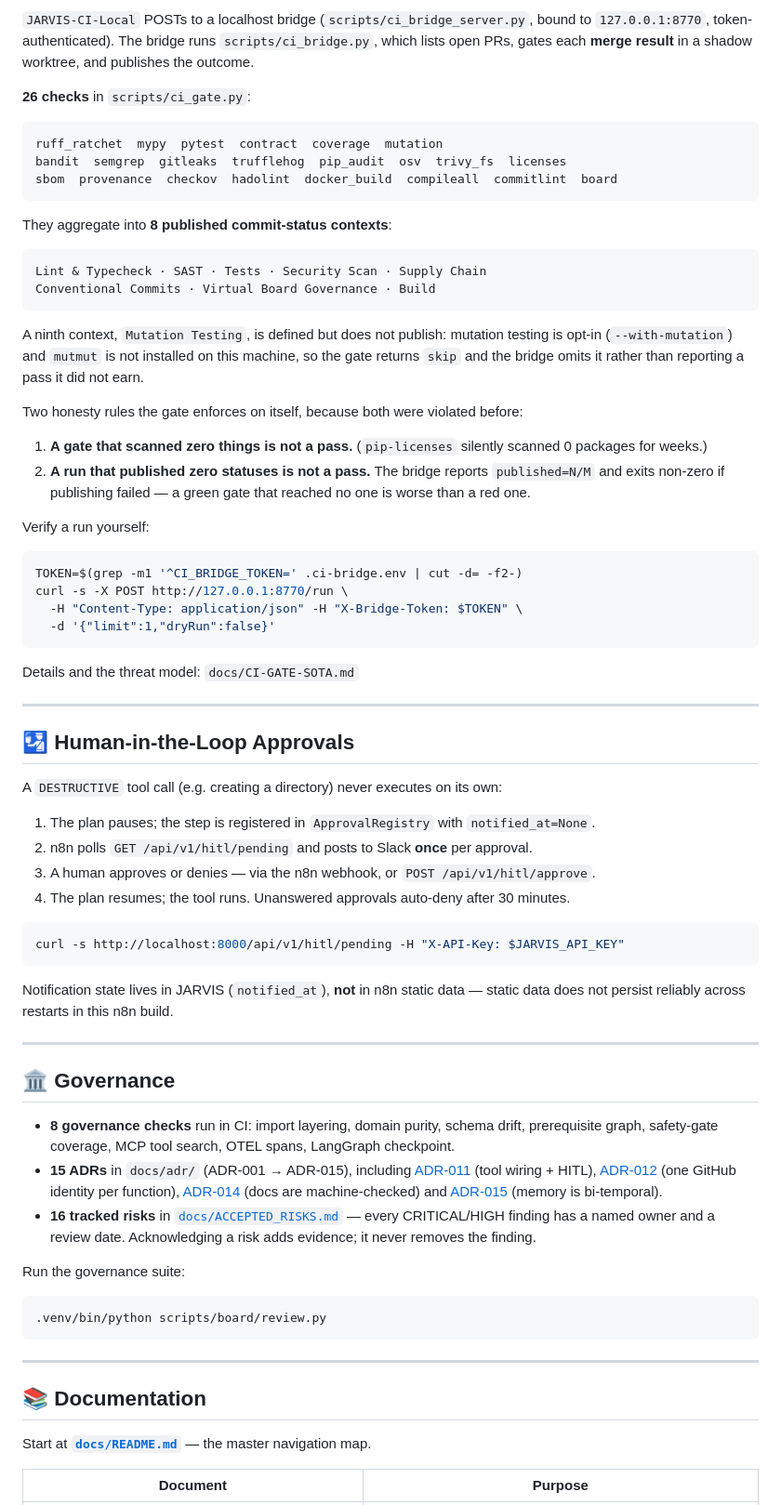
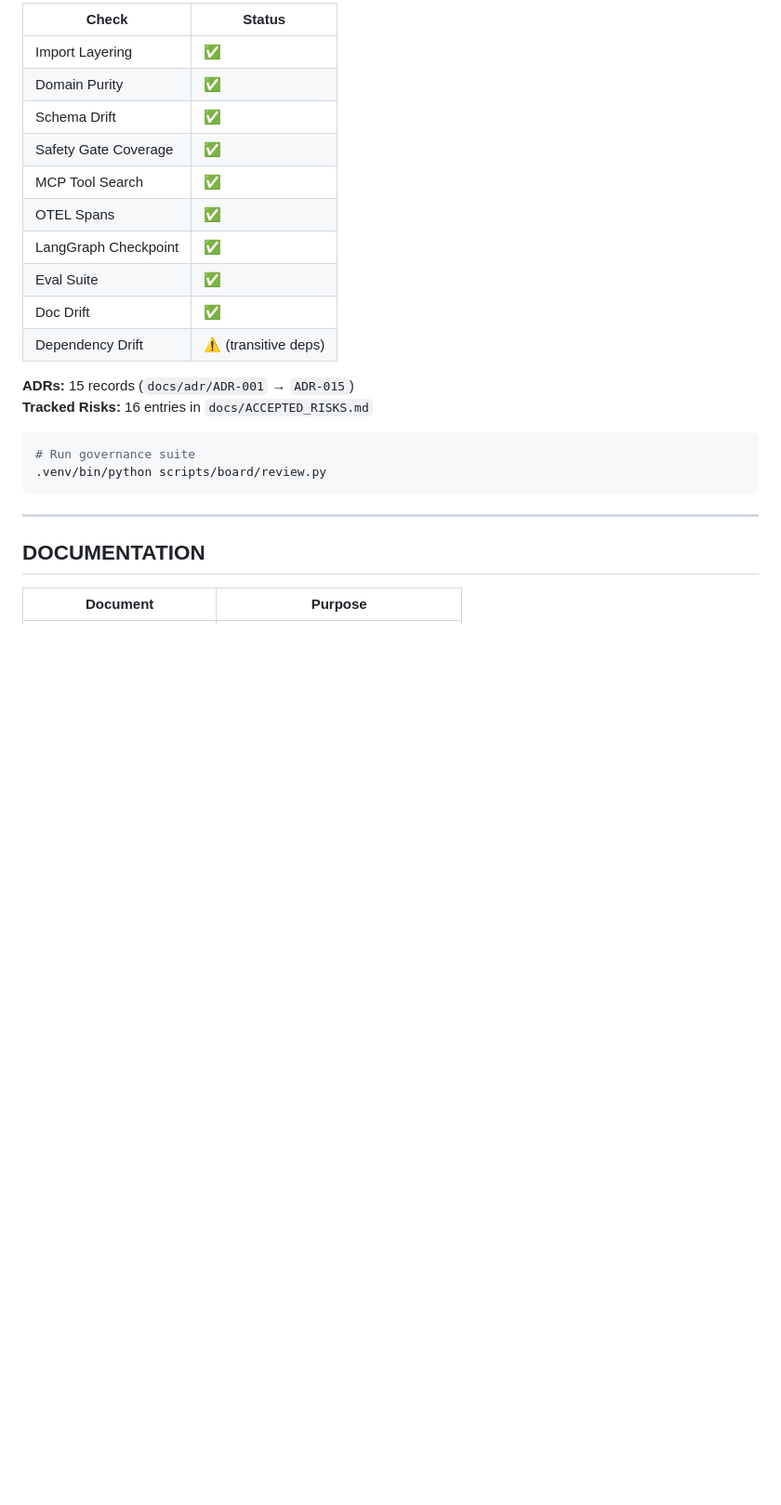
Before and after one commit to Er-Sajan-PLG/JARVIS, a Markdown page: README.md, the part around one of its changes. Shown at 93% size. Drawn GitHub-style; blank space fills up the shorter version.

````diff
--- a/README.md
+++ b/README.md
@@ -213,91 +155,27 @@ Full walkthrough: `docs/N8N-SETUP.md` · handover notes: `docs/N8N-HANDOVER.md`
 
-`JARVIS-CI-Local` POSTs to a localhost bridge (`scripts/ci_bridge_server.py`, bound
-to `127.0.0.1:8770`, token-authenticated). The bridge runs `scripts/ci_bridge.py`,
-which lists open PRs, gates each **merge result** in a shadow worktree, and
-publishes the outcome.
+| Check | Status |
+|-------|--------|
+| Import Layering | ✅ |
+| Domain Purity | ✅ |
+| Schema Drift | ✅ |
+| Safety Gate Coverage | ✅ |
+| MCP Tool Search | ✅ |
+| OTEL Spans | ✅ |
+| LangGraph Checkpoint | ✅ |
+| Eval Suite | ✅ |
+| Doc Drift | ✅ |
+| Dependency Drift | ⚠️ (transitive deps) |
 
-**<!--fact:gate_count-->26<!--/fact--> checks** in `scripts/ci_gate.py`:
-
-```
-ruff_ratchet  mypy  pytest  contract  coverage  mutation
-bandit  semgrep  gitleaks  trufflehog  pip_audit  osv  trivy_fs  licenses
-sbom  provenance  checkov  hadolint  docker_build  compileall  commitlint  board
-```
-
-They aggregate into **8 published commit-status contexts**:
-
-```
-Lint & Typecheck · SAST · Tests · Security Scan · Supply Chain
-Conventional Commits · Virtual Board Governance · Build
-```
-
-A ninth context, `Mutation Testing`, is defined but does not publish: mutation
-testing is opt-in (`--with-mutation`) and `mutmut` is not installed on this
-machine, so the gate returns `skip` and the bridge omits it rather than
-reporting a pass it did not earn.
-
-Two honesty rules the gate enforces on itself, because both were violated before:
-
-1. **A gate that scanned zero things is not a pass.** (`pip-licenses` silently
-   scanned 0 packages for weeks.)
-2. **A run that published zero statuses is not a pass.** The bridge reports
-   `published=N/M` and exits non-zero if publishing failed — a green gate that
-   reached no one is worse than a red one.
-
-Verify a run yourself:
+**ADRs:** 15 records (`docs/adr/ADR-001` → `ADR-015`)
+**Tracked Risks:** 16 entries in `docs/ACCEPTED_RISKS.md`
 
 ```bash
-TOKEN=$(grep -m1 '^CI_BRIDGE_TOKEN=' .ci-bridge.env | cut -d= -f2-)
-curl -s -X POST http://127.0.0.1:8770/run \
-  -H "Content-Type: application/json" -H "X-Bridge-Token: $TOKEN" \
-  -d '{"limit":1,"dryRun":false}'
-```
-
-Details and the threat model: `docs/CI-GATE-SOTA.md`
-
----
-
-## 🛂 Human-in-the-Loop Approvals
-
-A `DESTRUCTIVE` tool call (e.g. creating a directory) never executes on its own:
-
-1. The plan pauses; the step is registered in `ApprovalRegistry` with `notified_at=None`.
-2. n8n polls `GET /api/v1/hitl/pending` and posts to Slack **once** per approval.
-3. A human approves or denies — via the n8n webhook, or `POST /api/v1/hitl/approve`.
-4. The plan resumes; the tool runs. Unanswered approvals auto-deny after 30 minutes.
-
-```bash
-curl -s http://localhost:8000/api/v1/hitl/pending -H "X-API-Key: $JARVIS_API_KEY"
-```
-
-Notification state lives in JARVIS (`notified_at`), **not** in n8n static data —
-static data does not persist reliably across restarts in this n8n build.
-
----
-
-## 🏛️ Governance
-
-- **8 governance checks** run in CI: import layering, domain purity, schema drift,
-  prerequisite graph, safety-gate coverage, MCP tool search, OTEL spans, LangGraph checkpoint.
-- **<!--fact:adr_count-->15<!--/fact--> ADRs** in `docs/adr/` (ADR-001 → ADR-015), including
-  [ADR-011](docs/adr/ADR-011-tool-wiring-and-hitl-gate.md) (tool wiring + HITL),
-  [ADR-012](docs/adr/ADR-012-github-auth-identity-per-function.md) (one GitHub identity per function),
-  [ADR-014](docs/adr/ADR-014-documentation-facts-are-machine-checked.md) (docs are machine-checked)
-  and [ADR-015](docs/adr/ADR-015-memory-is-bi-temporal.md) (memory is bi-temporal).
-- **16 tracked risks** in [`docs/ACCEPTED_RISKS.md`](docs/ACCEPTED_RISKS.md) — every
-  CRITICAL/HIGH finding has a named owner and a review date. Acknowledging a risk adds
-  evidence; it never removes the finding.
-
-Run the governance suite:
-
-```bash
+# Run governance suite
 .venv/bin/python scripts/board/review.py
 ```
 
 ---
 
-## 📚 Documentation
-
-Start at **[`docs/README.md`](docs/README.md)** — the master navigation map.
+## DOCUMENTATION
 
 | Document | Purpose |
````
Also changed, not shown: other parts of README.md (+133 -194 lines).
